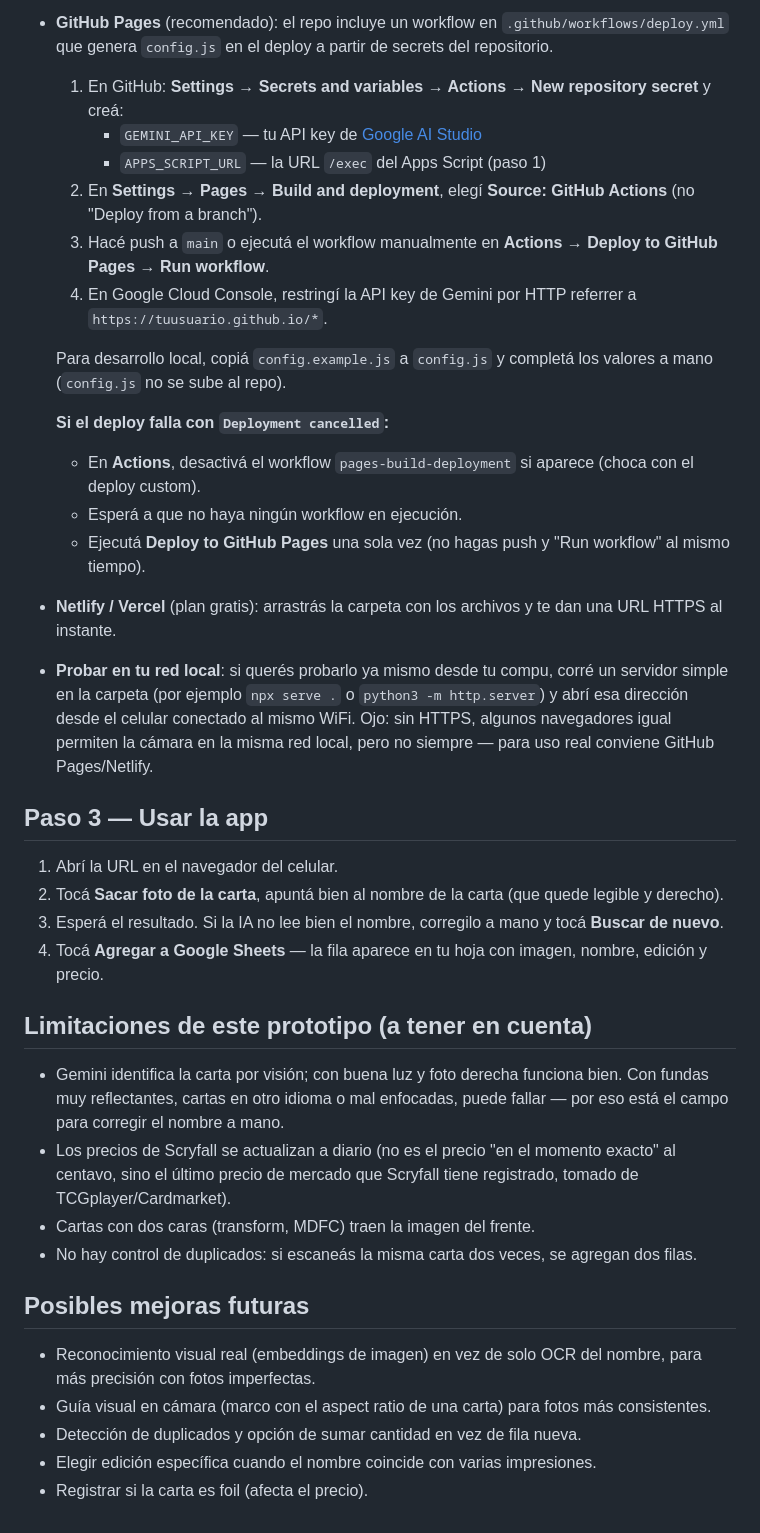
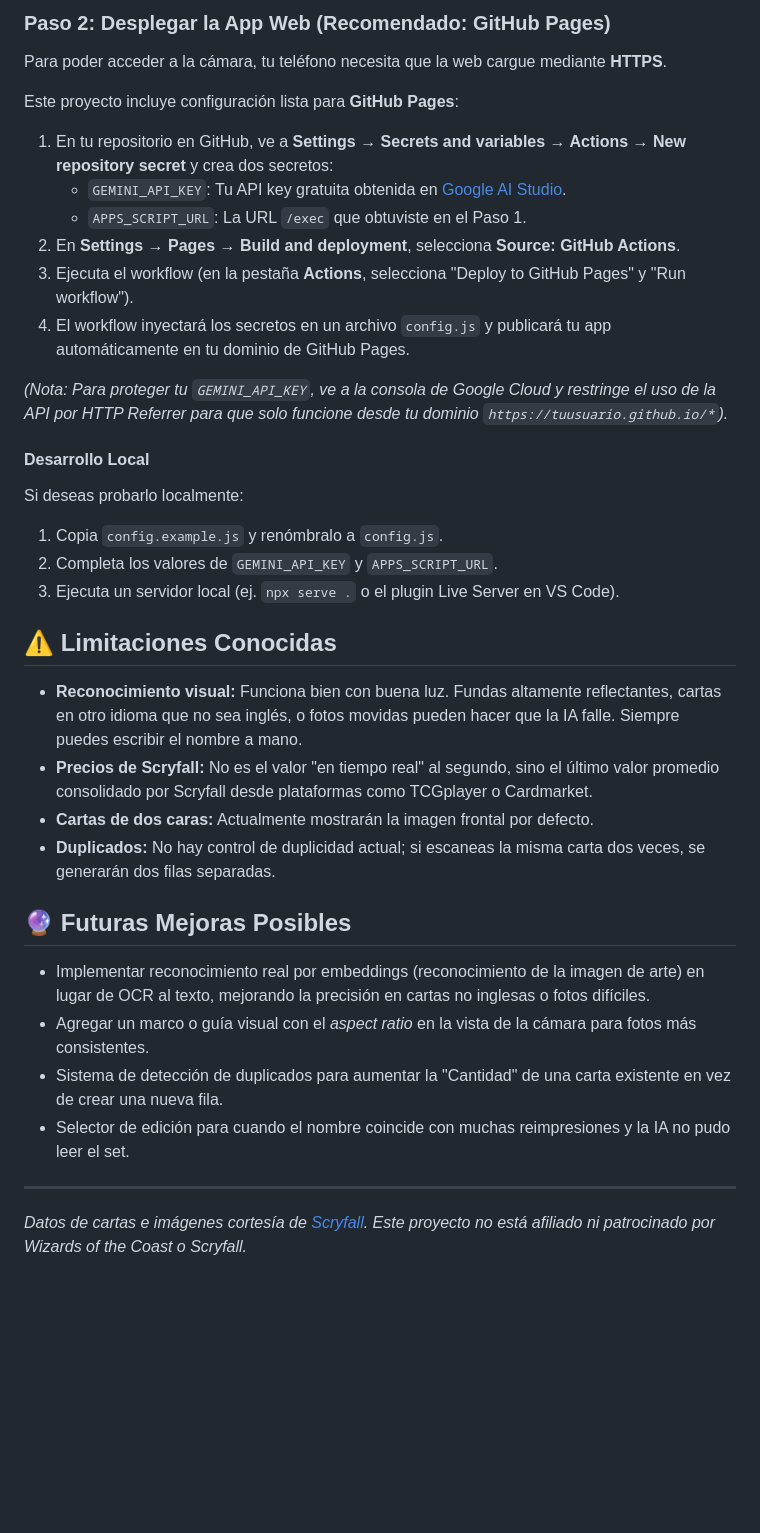
Before and after one commit to ignacioayalap/MagicCard-scanner-app, a Markdown page: README.md, the part around one of its changes. Drawn GitHub-style; blank space fills up the shorter version.

```diff
--- a/README.md
+++ b/README.md
@@ -40,40 +53,39 @@ El celular necesita acceder a la app por **HTTPS** (o `localhost`) para poder us
 
-- **GitHub Pages** (recomendado): el repo incluye un workflow en `.github/workflows/deploy.yml` que genera `config.js` en el deploy a partir de secrets del repositorio.
+### Paso 2: Desplegar la App Web (Recomendado: GitHub Pages)
 
-  1. En GitHub: **Settings → Secrets and variables → Actions → New repository secret** y creá:
-     - `GEMINI_API_KEY` — tu API key de [Google AI Studio](https://aistudio.google.com/apikey)
-     - `APPS_SCRIPT_URL` — la URL `/exec` del Apps Script (paso 1)
-  2. En **Settings → Pages → Build and deployment**, elegí **Source: GitHub Actions** (no "Deploy from a branch").
-  3. Hacé push a `main` o ejecutá el workflow manualmente en **Actions → Deploy to GitHub Pages → Run workflow**.
-  4. En Google Cloud Console, restringí la API key de Gemini por HTTP referrer a `https://tuusuario.github.io/*`.
+Para poder acceder a la cámara, tu teléfono necesita que la web cargue mediante **HTTPS**.
 
-  Para desarrollo local, copiá `config.example.js` a `config.js` y completá los valores a mano (`config.js` no se sube al repo).
+Este proyecto incluye configuración lista para **GitHub Pages**:
 
-  **Si el deploy falla con `Deployment cancelled`:**
-  - En **Actions**, desactivá el workflow `pages-build-deployment` si aparece (choca con el deploy custom).
-  - Esperá a que no haya ningún workflow en ejecución.
-  - Ejecutá **Deploy to GitHub Pages** una sola vez (no hagas push y "Run workflow" al mismo tiempo).
-- **Netlify / Vercel** (plan gratis): arrastrás la carpeta con los archivos y te dan una URL HTTPS al instante.
-- **Probar en tu red local**: si querés probarlo ya mismo desde tu compu, corré un servidor simple en la carpeta (por ejemplo `npx serve .` o `python3 -m http.server`) y abrí esa dirección desde el celular conectado al mismo WiFi. Ojo: sin HTTPS, algunos navegadores igual permiten la cámara en la misma red local, pero no siempre — para uso real conviene GitHub Pages/Netlify.
+1. En tu repositorio en GitHub, ve a **Settings → Secrets and variables → Actions → New repository secret** y crea dos secretos:
+   - `GEMINI_API_KEY`: Tu API key gratuita obtenida en [Google AI Studio](https://aistudio.google.com/apikey).
+   - `APPS_SCRIPT_URL`: La URL `/exec` que obtuviste en el Paso 1.
+2. En **Settings → Pages → Build and deployment**, selecciona **Source: GitHub Actions**.
+3. Ejecuta el workflow (en la pestaña **Actions**, selecciona "Deploy to GitHub Pages" y "Run workflow").
+4. El workflow inyectará los secretos en un archivo `config.js` y publicará tu app automáticamente en tu dominio de GitHub Pages.
 
-## Paso 3 — Usar la app
+*(Nota: Para proteger tu `GEMINI_API_KEY`, ve a la consola de Google Cloud y restringe el uso de la API por HTTP Referrer para que solo funcione desde tu dominio `https://tuusuario.github.io/*`).*
 
-1. Abrí la URL en el navegador del celular.
-2. Tocá **Sacar foto de la carta**, apuntá bien al nombre de la carta (que quede legible y derecho).
-3. Esperá el resultado. Si la IA no lee bien el nombre, corregilo a mano y tocá **Buscar de nuevo**.
-4. Tocá **Agregar a Google Sheets** — la fila aparece en tu hoja con imagen, nombre, edición y precio.
+#### Desarrollo Local
 
-## Limitaciones de este prototipo (a tener en cuenta)
+Si deseas probarlo localmente:
+1. Copia `config.example.js` y renómbralo a `config.js`.
+2. Completa los valores de `GEMINI_API_KEY` y `APPS_SCRIPT_URL`.
+3. Ejecuta un servidor local (ej. `npx serve .` o el plugin Live Server en VS Code).
 
-- Gemini identifica la carta por visión; con buena luz y foto derecha funciona bien. Con fundas muy reflectantes, cartas en otro idioma o mal enfocadas, puede fallar — por eso está el campo para corregir el nombre a mano.
-- Los precios de Scryfall se actualizan a diario (no es el precio "en el momento exacto" al centavo, sino el último precio de mercado que Scryfall tiene registrado, tomado de TCGplayer/Cardmarket).
-- Cartas con dos caras (transform, MDFC) traen la imagen del frente.
-- No hay control de duplicados: si escaneás la misma carta dos veces, se agregan dos filas.
+## ⚠️ Limitaciones Conocidas
 
-## Posibles mejoras futuras
+- **Reconocimiento visual:** Funciona bien con buena luz. Fundas altamente reflectantes, cartas en otro idioma que no sea inglés, o fotos movidas pueden hacer que la IA falle. Siempre puedes escribir el nombre a mano.
+- **Precios de Scryfall:** No es el valor "en tiempo real" al segundo, sino el último valor promedio consolidado por Scryfall desde plataformas como TCGplayer o Cardmarket.
+- **Cartas de dos caras:** Actualmente mostrarán la imagen frontal por defecto.
+- **Duplicados:** No hay control de duplicidad actual; si escaneas la misma carta dos veces, se generarán dos filas separadas.
 
-- Reconocimiento visual real (embeddings de imagen) en vez de solo OCR del nombre, para más precisión con fotos imperfectas.
-- Guía visual en cámara (marco con el aspect ratio de una carta) para fotos más consistentes.
-- Detección de duplicados y opción de sumar cantidad en vez de fila nueva.
-- Elegir edición específica cuando el nombre coincide con varias impresiones.
-- Registrar si la carta es foil (afecta el precio).
+## 🔮 Futuras Mejoras Posibles
+
+- Implementar reconocimiento real por embeddings (reconocimiento de la imagen de arte) en lugar de OCR al texto, mejorando la precisión en cartas no inglesas o fotos difíciles.
+- Agregar un marco o guía visual con el *aspect ratio* en la vista de la cámara para fotos más consistentes.
+- Sistema de detección de duplicados para aumentar la "Cantidad" de una carta existente en vez de crear una nueva fila.
+- Selector de edición para cuando el nombre coincide con muchas reimpresiones y la IA no pudo leer el set.
+
+---
+*Datos de cartas e imágenes cortesía de [Scryfall](https://scryfall.com). Este proyecto no está afiliado ni patrocinado por Wizards of the Coast o Scryfall.*
```
Also changed, not shown: other parts of README.md (+40 -27 lines).
